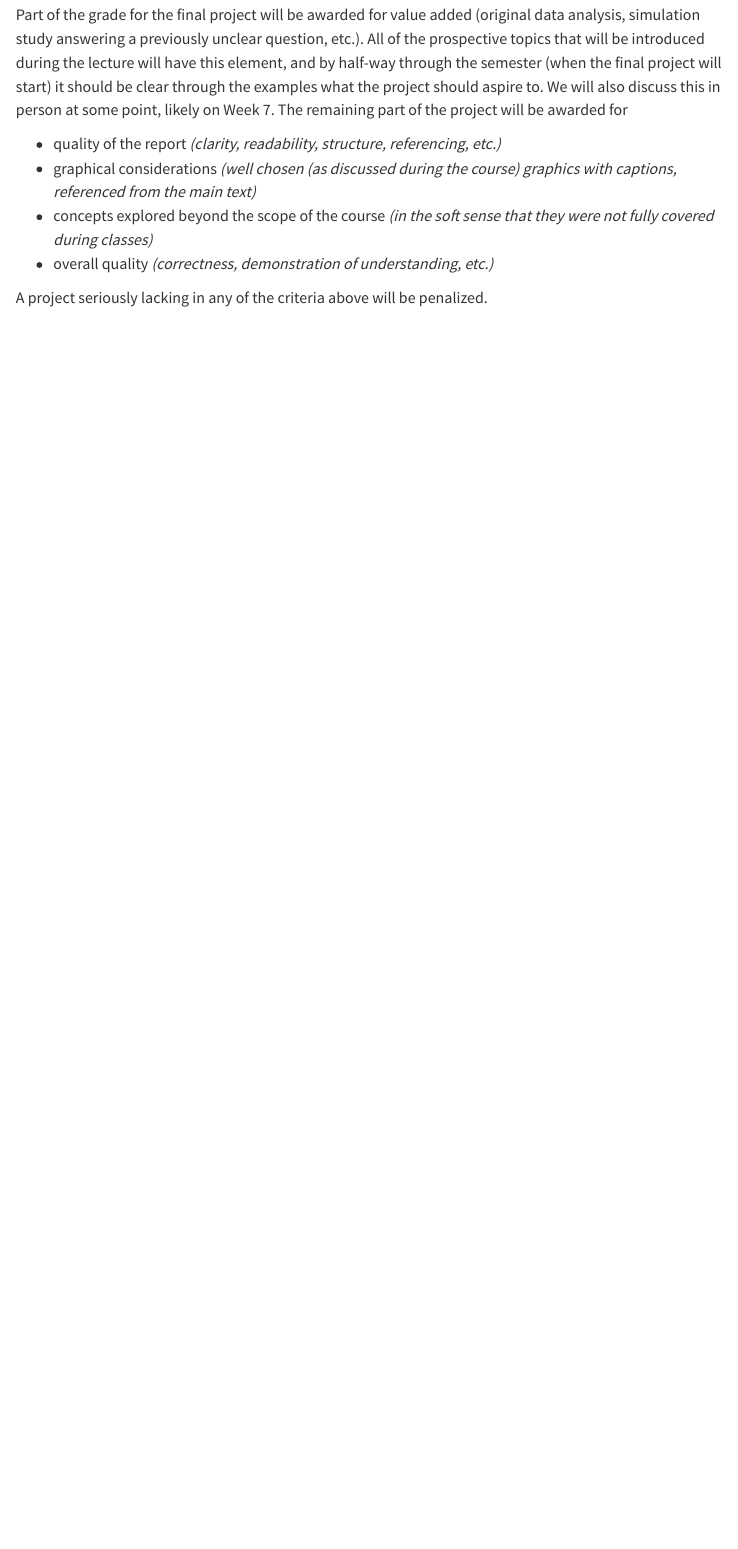
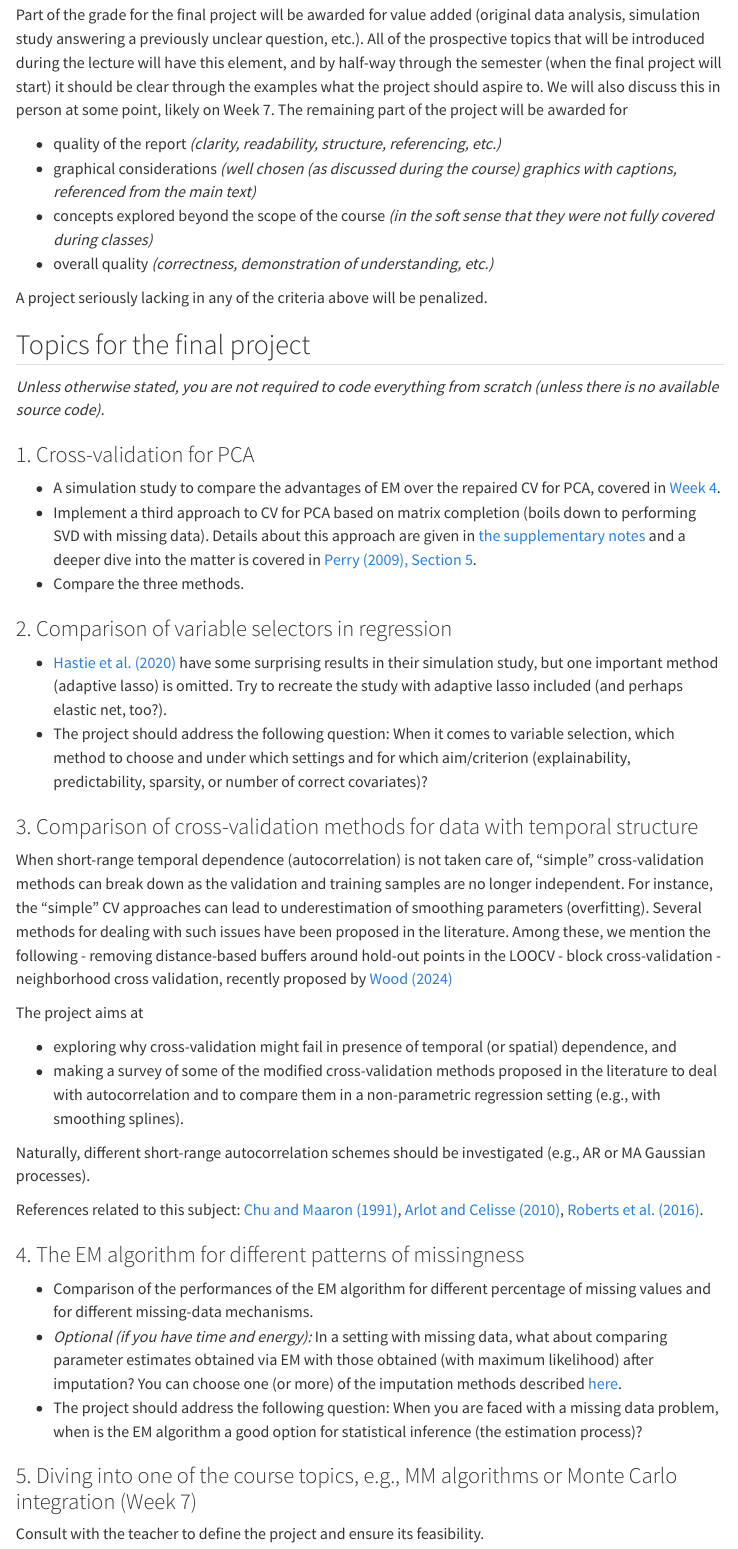
Before and after one commit to MATH-516-517-main/math_517_website, a Quarto document (projects/project-02.qmd): the page in a window 1100 px wide, from 1080 px down. Rendered offline with R 4.5, knitr and Pandoc in place of Quarto, with nearby package versions; menus at the side of the page are left out.

Commit message:
Update project-02.qmd
Add project descriptions

```diff
--- a/projects/project-02.qmd
+++ b/projects/project-02.qmd
@@ -47,6 +47,51 @@ Part of the grade for the final project will be awarded for value added (origina
 - overall quality _(correctness, demonstration of understanding, etc.)_
 
 A project seriously lacking in any of the criteria above will be penalized.
+
+
+## Topics for the final project
+
+
+_Unless otherwise stated, you are not required to code everything from scratch (unless there is no available source code)._
+
+
+### 1. Cross-validation for PCA
+
+   - A simulation study to compare the advantages of EM over the repaired CV for PCA, covered in [Week 4](https://math-516-517-main.github.io/math_517_website/lectures/05_CV.pdf).
+   - Implement a third approach to CV for PCA based on matrix completion (boils down to performing SVD with missing data). Details about this approach are given in [the supplementary notes](https://math-516-517-main.github.io/math_517_website/notes/week_05.html) and a deeper dive into the matter is covered in [Perry (2009), Section 5](https://citeseerx.ist.psu.edu/document?repid=rep1&type=pdf&doi=0a2508a9fd89513ddf1c227274c8192993520692).
+   - Compare the three methods.
+
+### 2. Comparison of variable selectors in regression
+
+   - [Hastie et al. (2020)](https://projecteuclid.org/journals/statistical-science/volume-35/issue-4/Best-Subset-Forward-Stepwise-or-Lasso-Analysis-and-Recommendations-Based/10.1214/19-STS733.short) have some surprising results in their simulation study, but one important method (adaptive lasso) is omitted. Try to recreate the study with adaptive lasso included (and perhaps elastic net, too?).
+   - The project should address the following question: When it comes to variable selection, which method to choose and under which settings and for which aim/criterion (explainability, predictability, sparsity, or number of correct covariates)?
+
+### 3. Comparison of cross-validation methods for data with temporal structure
+
+When short-range temporal dependence (autocorrelation) is not taken care of, "simple" cross-validation methods can break down as the validation and training samples are no longer independent. For instance, the "simple" CV approaches can lead to underestimation of smoothing parameters (overfitting). Several methods for dealing with such issues have been proposed in the literature. Among these, we mention the following
+-  removing distance-based buffers around hold-out points in the LOOCV
+-  block cross-validation
+-  neighborhood cross validation, recently proposed by [Wood (2024)](https://arxiv.org/pdf/2404.16490v2)
+
+The project aims at
+
+ - exploring why cross-validation might fail in presence of temporal (or spatial) dependence, and
+ - making a survey of some of the modified cross-validation methods proposed in the literature to deal with autocorrelation and to compare them in a non-parametric regression setting (e.g., with smoothing splines).
+
+Naturally, different short-range autocorrelation schemes should be investigated (e.g., AR or MA Gaussian processes).
+
+References related to this subject: [Chu and Maaron (1991)](https://projecteuclid.org/journals/annals-of-statistics/volume-19/issue-4/Comparison-of-Two-Bandwidth-Selectors-with-Dependent-Errors/10.1214/aos/1176348377.full), [Arlot and Celisse (2010)](https://www.google.com/url?sa=t&source=web&rct=j&opi=89978449&url=https://projecteuclid.org/journals/statistics-surveys/volume-4/issue-none/A-survey-of-cross-validation-procedures-for-model-selection/10.1214/09-SS054.pdf&ved=2ahUKEwiqjbDdkKSJAxX5if0HHd4mPZAQFnoECA4QAQ&usg=AOvVaw2z3xj4V6JzRULYBwGScd-l), [Roberts et al. (2016)](https://nsojournals.onlinelibrary.wiley.com/doi/10.1111/ecog.02881).
+
+### 4. The EM algorithm for different patterns of missingness
+
+- Comparison of the performances of the EM algorithm for different percentage of missing values and for different missing-data mechanisms.
+- *Optional (if you have time and energy):* In a setting with missing data, what about comparing parameter estimates obtained via EM with those obtained (with maximum likelihood) after imputation? You can choose one (or more) of the imputation methods described [here](https://rmisstastic.netlify.app/how-to/impute/missImp.pdf).
+- The project should address the following question: When you are faced with a missing data problem, when is the EM algorithm a good option for statistical inference (the estimation process)?
+
+### 5. Diving into one of the course topics, e.g., MM algorithms or Monte Carlo integration (Week 7)
+
+Consult with the teacher to define the project and ensure its feasibility.
+
 <!--- ## Recap on global optimal bandwidth
 
 -->
```
